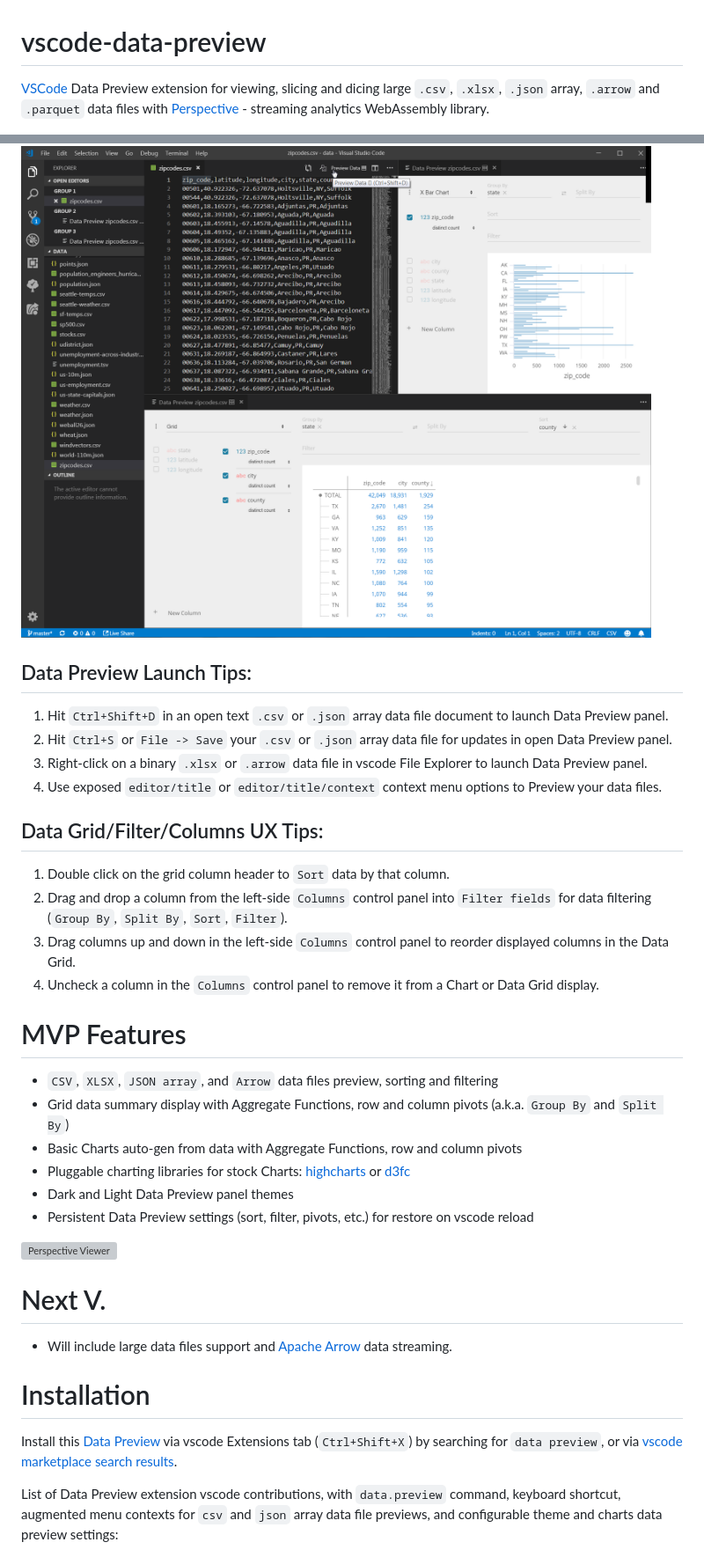
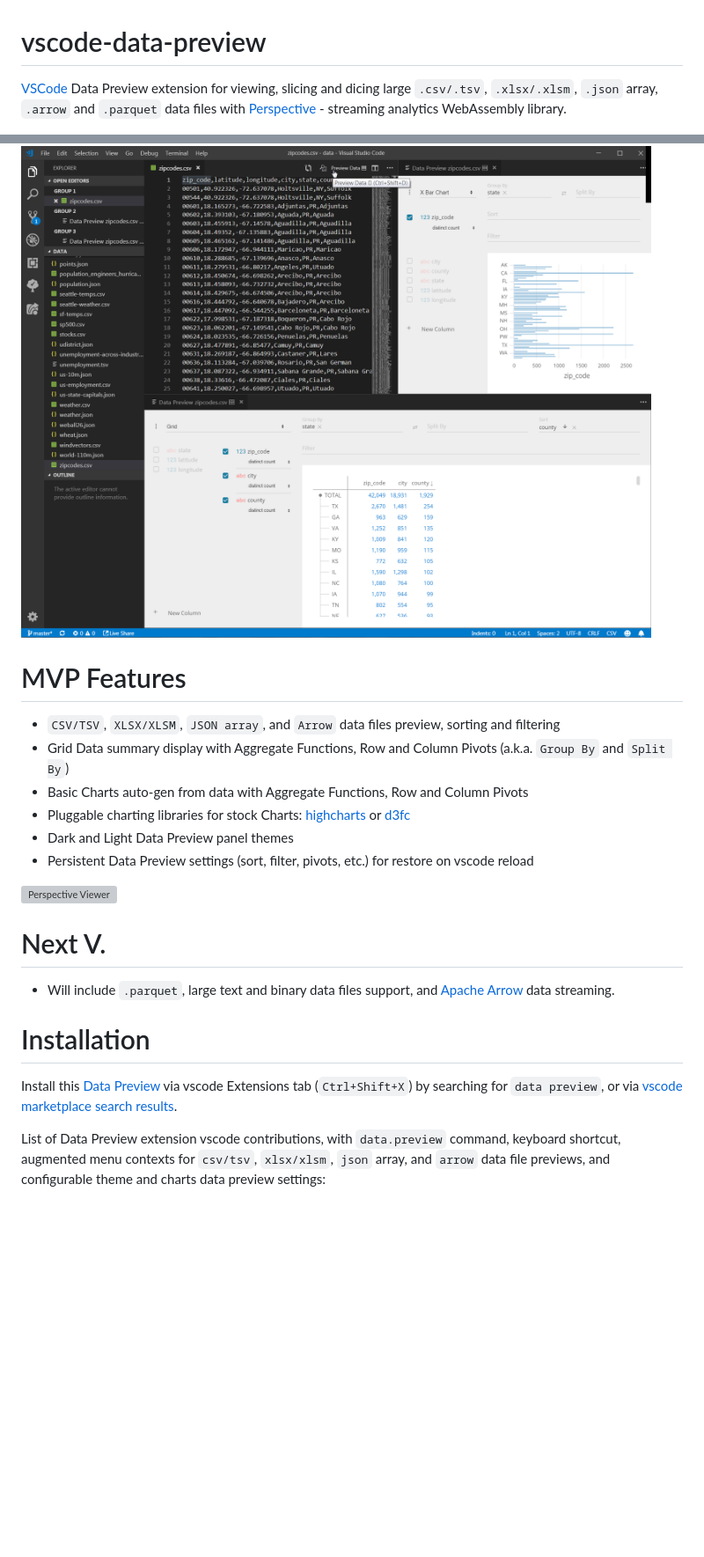
Before and after one commit to RandomFractals/vscode-data-preview, a Markdown page: README.md, 2 parts joined by grey strips. Shown: that part at 88% size. Drawn GitHub-style; blank space fills up the shorter version; grey boxes are pictures that could not be loaded.

```diff
--- a/README.md
+++ b/README.md
@@ -1,30 +1,15 @@
 # vscode-data-preview
 [VSCode](https://github.com/Microsoft/vscode) Data Preview extension for viewing, slicing and dicing
-large `.csv`, `.xlsx`, `.json` array, `.arrow` and `.parquet` data files with [Perspective](https://perspective.finos.org/) - streaming analytics WebAssembly library.
+large `.csv/.tsv`, `.xlsx/.xlsm`, `.json` array, `.arrow` and `.parquet` data files with [Perspective](https://perspective.finos.org/) - streaming analytics WebAssembly library.
 
 ![Data Preview](https://github.com/RandomFractals/vscode-data-preview/blob/master/images/vscode-data-preview.png?raw=true
 "Data Preview")
 
-## Data Preview Launch Tips:
-
-1. Hit `Ctrl+Shift+D` in an open text `.csv` or `.json` array data file document to launch Data Preview panel.
-2. Hit `Ctrl+S` or `File -> Save` your `.csv` or `.json` array data file for updates in open Data Preview panel.
-3. Right-click on a binary `.xlsx` or `.arrow` data file in vscode File Explorer to launch Data Preview panel.
-4. Use exposed `editor/title` or `editor/title/context` context menu options to Preview your data files.
-
-## Data Grid/Filter/Columns UX Tips:
-
-1. Double click on the grid column header to `Sort` data by that column.
-2. Drag and drop a column from the left-side `Columns` control panel into `Filter fields` for data filtering
-(`Group By`, `Split By`, `Sort`, `Filter`).
-3. Drag columns up and down in the left-side `Columns` control panel to reorder displayed columns in the Data Grid.
-4. Uncheck a column in the `Columns` control panel to remove it from a Chart or Data Grid display.
-
 # MVP Features
 
-- `CSV`, `XLSX`, `JSON array`, and `Arrow` data files preview, sorting and filtering
-- Grid data summary display with Aggregate Functions, row and column pivots (a.k.a. `Group By` and `Split By`)
-- Basic Charts auto-gen from data with Aggregate Functions, row and column pivots
+- `CSV/TSV`, `XLSX/XLSM`, `JSON array`, and `Arrow` data files preview, sorting and filtering
+- Grid Data summary display with Aggregate Functions, Row and Column Pivots (a.k.a. `Group By` and `Split By`)
+- Basic Charts auto-gen from data with Aggregate Functions, Row and Column Pivots
 - Pluggable charting libraries for stock Charts: [highcharts](https://www.highcharts.com/demo) or [d3fc](https://d3fc.io/)
 - Dark and Light Data Preview panel themes
 - Persistent Data Preview settings (sort, filter, pivots, etc.) for restore on vscode reload
@@ -34,13 +19,13 @@ large `.csv`, `.xlsx`, `.json` array, `.arrow` and `.parquet` data files with [P
 
 # Next V.
 
-- Will include large data files support and [Apache Arrow](https://observablehq.com/@randomfractals/apache-arrow) data streaming.
+- Will include `.parquet`, large text and binary data files support, and [Apache Arrow](https://observablehq.com/@randomfractals/apache-arrow) data streaming.
 
 # Installation
 
 Install this [Data Preview](https://marketplace.visualstudio.com/items?itemName=RandomFractalsInc.vscode-data-preview) via vscode Extensions tab (`Ctrl+Shift+X`) by searching for `data preview`, or via [vscode marketplace search results](https://marketplace.visualstudio.com/search?term=data%20preview&target=VSCode&category=All%20categories&sortBy=Relevance).
 
-List of Data Preview extension vscode contributions, with `data.preview` command, keyboard shortcut, augmented menu contexts for `csv` and `json` array data file previews, and configurable theme and charts data preview settings:
+List of Data Preview extension vscode contributions, with `data.preview` command, keyboard shortcut, augmented menu contexts for `csv/tsv`, `xlsx/xlsm`, `json` array, and `arrow` data file previews, and configurable theme and charts data preview settings:
 
 ![Data Preview Contributions](https://github.com/RandomFractals/vscode-data-preview/blob/master/images/vscode-data-preview-contributions.png?raw=true
 "Data Preview Contributions")
```
Also changed, not shown: other parts of README.md (+31 -0 lines), images/vscode-data-preview-data.png (added).
